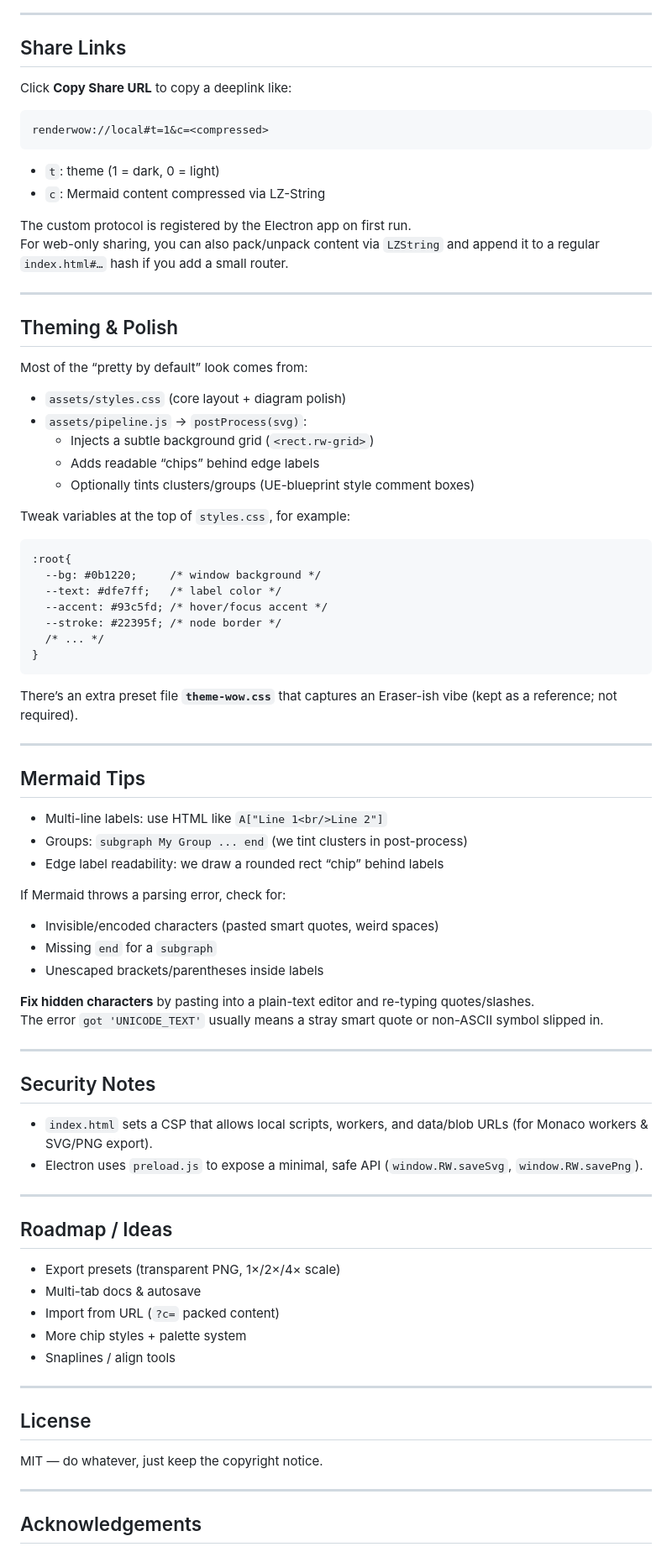
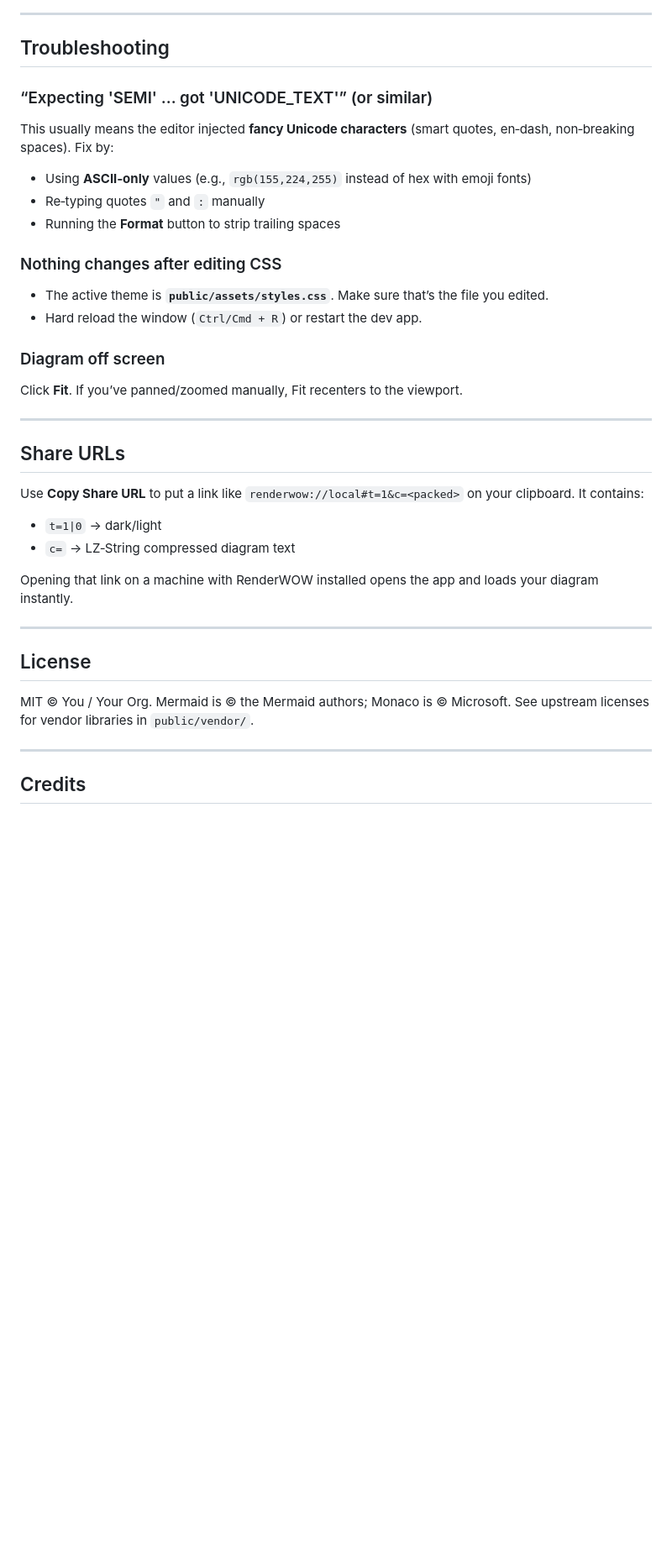
Before and after one commit to JeremyGits/RenderWOW, a Markdown page: README.md, the part around the change printed below. Shown: that part at 84% size. GitHub-like rendering; blank space fills up the shorter version.

```diff
--- a/README.md
+++ b/README.md
@@ -98,82 +286,38 @@ Any static server works:
 
 ---
 
-## Share Links
+## Troubleshooting
 
-Click **Copy Share URL** to copy a deeplink like:
+### “Expecting 'SEMI' … got 'UNICODE_TEXT'” (or similar)
+This usually means the editor injected **fancy Unicode characters** (smart quotes, en‑dash, non‑breaking spaces). Fix by:
+- Using **ASCII‑only** values (e.g., `rgb(155,224,255)` instead of hex with emoji fonts)
+- Re‑typing quotes `"` and `:` manually
+- Running the **Format** button to strip trailing spaces
 
-    renderwow://local#t=1&c=<compressed>
+### Nothing changes after editing CSS
+- The active theme is **`public/assets/styles.css`**. Make sure that’s the file you edited.
+- Hard reload the window (`Ctrl/Cmd + R`) or restart the dev app.
 
-- `t`: theme (1 = dark, 0 = light)
-- `c`: Mermaid content compressed via LZ-String
-
-The custom protocol is registered by the Electron app on first run.
-For web-only sharing, you can also pack/unpack content via `LZString` and append it to a regular `index.html#…` hash if you add a small router.
+### Diagram off screen
+Click **Fit**. If you’ve panned/zoomed manually, Fit recenters to the viewport.
 
 ---
 
-## Theming & Polish
+## Share URLs
 
-Most of the “pretty by default” look comes from:
+Use **Copy Share URL** to put a link like `renderwow://local#t=1&c=<packed>` on your clipboard. It contains:
+- `t=1|0` → dark/light
+- `c=` → LZ‑String compressed diagram text
 
-- `assets/styles.css` (core layout + diagram polish)
-- `assets/pipeline.js` → `postProcess(svg)`:
-  - Injects a subtle background grid (`<rect.rw-grid>`)
-  - Adds readable “chips” behind edge labels
-  - Optionally tints clusters/groups (UE-blueprint style comment boxes)
-
-Tweak variables at the top of `styles.css`, for example:
-
-    :root{
-      --bg: #0b1220;     /* window background */
-      --text: #dfe7ff;   /* label color */
-      --accent: #93c5fd; /* hover/focus accent */
-      --stroke: #22395f; /* node border */
-      /* ... */
-    }
-
-There’s an extra preset file **`theme-wow.css`** that captures an Eraser-ish vibe (kept as a reference; not required).
-
----
-
-## Mermaid Tips
-
-- Multi-line labels: use HTML like `A["Line 1<br/>Line 2"]`
-- Groups: `subgraph My Group ... end` (we tint clusters in post-process)
-- Edge label readability: we draw a rounded rect “chip” behind labels
-
-If Mermaid throws a parsing error, check for:
-- Invisible/encoded characters (pasted smart quotes, weird spaces)
-- Missing `end` for a `subgraph`
-- Unescaped brackets/parentheses inside labels
-
-**Fix hidden characters** by pasting into a plain-text editor and re-typing quotes/slashes.
-The error `got 'UNICODE_TEXT'` usually means a stray smart quote or non-ASCII symbol slipped in.
-
----
-
-## Security Notes
-
-- `index.html` sets a CSP that allows local scripts, workers, and data/blob URLs (for Monaco workers & SVG/PNG export).
-- Electron uses `preload.js` to expose a minimal, safe API (`window.RW.saveSvg`, `window.RW.savePng`).
-
----
-
-## Roadmap / Ideas
-
-- Export presets (transparent PNG, 1×/2×/4× scale)
-- Multi-tab docs & autosave
-- Import from URL (`?c=` packed content)
-- More chip styles + palette system
-- Snaplines / align tools
+Opening that link on a machine with RenderWOW installed opens the app and loads your diagram instantly.
 
 ---
 
 ## License
 
-MIT — do whatever, just keep the copyright notice.
+MIT © You / Your Org. Mermaid is © the Mermaid authors; Monaco is © Microsoft. See upstream licenses for vendor libraries in `public/vendor/`.
 
 ---
 
-## Acknowledgements
+## Credits
 
```
Also changed, not shown: other parts of README.md (+259 -70 lines).
